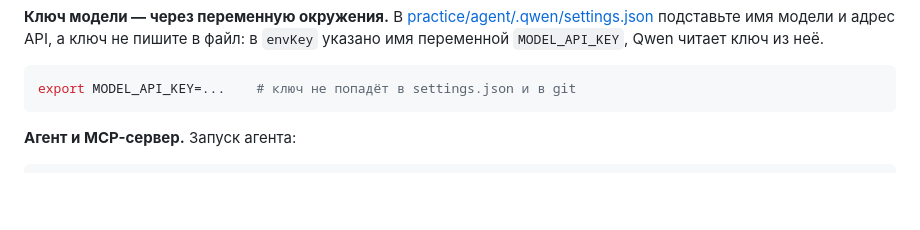
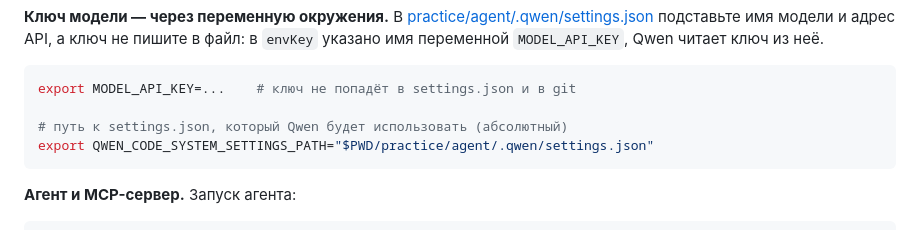
Before and after one commit to lpetrov02/aidd_week_04_mcp, a Markdown page: README.md, the part around the change. Rendered like a GitHub page; blank space fills up the shorter version.

Commit message:
homework README: set QWEN_CODE_SYSTEM_SETTINGS_PATH before running the agent
Co-Authored-By: Claude Opus 4.8 <noreply@anthropic.com>

````diff
--- a/README.md
+++ b/README.md
@@ -83,6 +83,9 @@ python seed.py 30 --seed 42 # добавить задачи (--seed 42 даёт
 
 ```bash
 export MODEL_API_KEY=...    # ключ не попадёт в settings.json и в git
+
+# путь к settings.json, который Qwen будет использовать (абсолютный)
+export QWEN_CODE_SYSTEM_SETTINGS_PATH="$PWD/practice/agent/.qwen/settings.json"
 ```
 
 **Агент и MCP-сервер.** Запуск агента:
````
